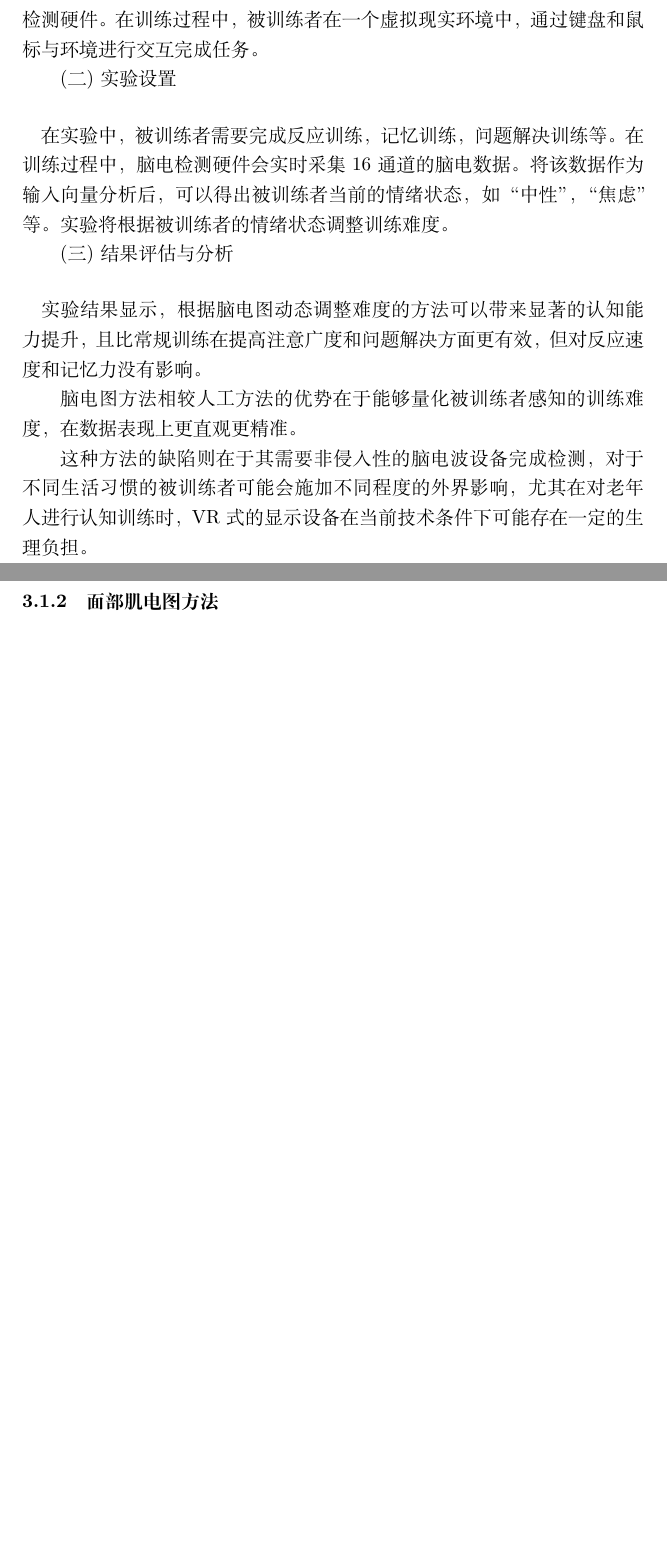
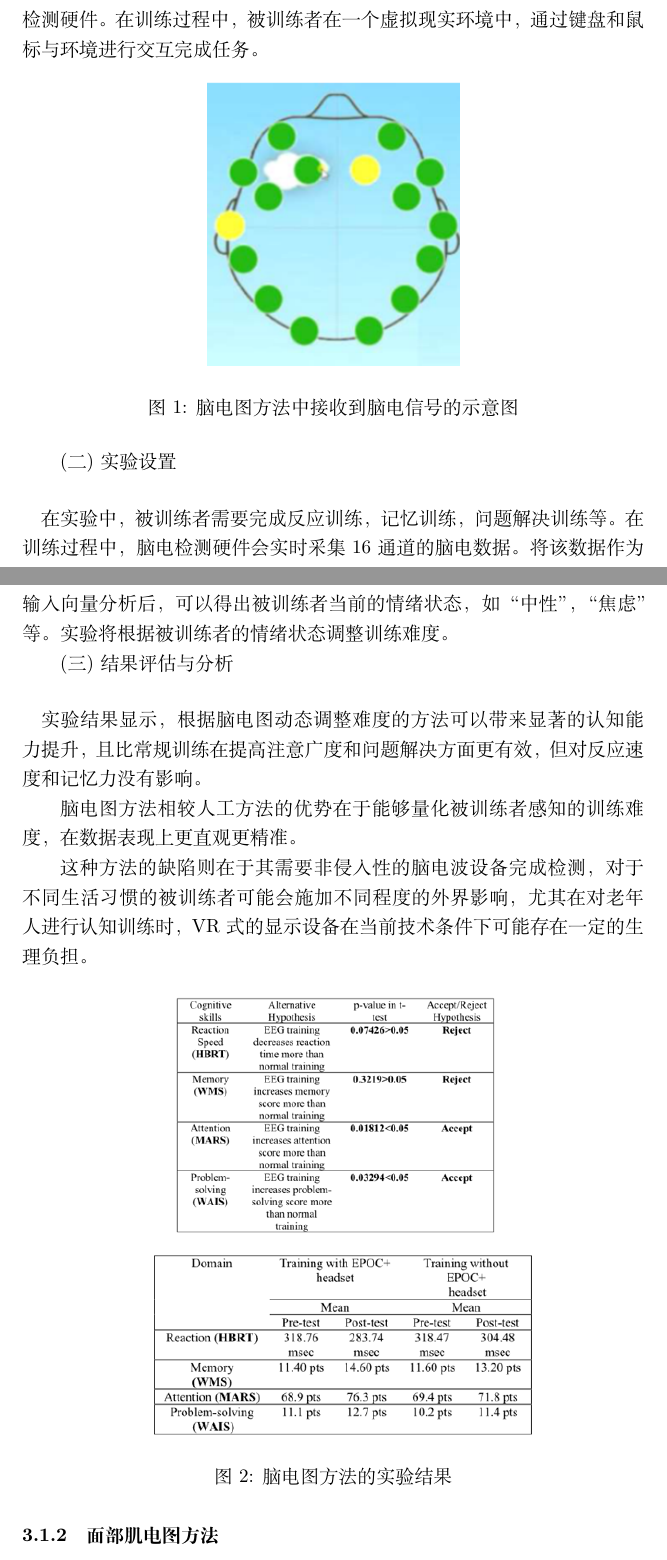
Before and after one commit to ypq-ucas/recognition, a LaTeX document (paper.tex): two parts of pages 3 and 4 of 21 before the commit and two parts of pages 3 and 4 of 22 after it, joined at a grey line, cut so that both start at the same text, the shorter picture padded with empty space. Compiled offline with XeLaTeX.

Commit message:
尹芃淇添加论文图片

```diff
--- a/paper.tex
+++ b/paper.tex
@@ -43,7 +43,12 @@
             据此，ZHIPENG HUANG \cite{ref9}等人提出可以在认知训练中通过采集被训练者的脑电信号来分析被训练者的实时状态，
             进而动态调整训练内容。实验使用可以提供多达16通道的脑电数据的EPOC+耳机作为脑电检测硬件。
             在训练过程中，被训练者在一个虚拟现实环境中，通过键盘和鼠标与环境进行交互完成任务。
-
+            \begin{figure}[H]
+            	\centering
+            	\includegraphics[scale=0.8]{images/brain_distribute.png}
+            	\caption{脑电图方法中接收到脑电信号的示意图}
+            	\label{fig:label}
+            \end{figure}
             (二) 实验设置\paragraph{}
             在实验中，被训练者需要完成反应训练，记忆训练，问题解决训练等。
             在训练过程中，脑电检测硬件会实时采集16通道的脑电数据。
@@ -59,7 +64,12 @@
 
             这种方法的缺陷则在于其需要非侵入性的脑电波设备完成检测，对于不同生活习惯的被训练者可能会施加不同程度的外界影响，
             尤其在对老年人进行认知训练时，VR式的显示设备在当前技术条件下可能存在一定的生理负担。
-
+            \begin{figure}[H]
+            	\centering
+            	\includegraphics[scale=0.8]{images/brain_data.png}
+            	\caption{脑电图方法的实验结果}
+            	\label{fig:label}
+            \end{figure}
 
             \subsubsection{面部肌电图方法}
             (一) 硬件设置\paragraph{}
```
Also changed, not shown: images/RL_stage.png (added), images/brain_data.png (added), images/brain_distribute.png (added), paper.pdf, paper.tex (6 more changed lines), 6 other files.
